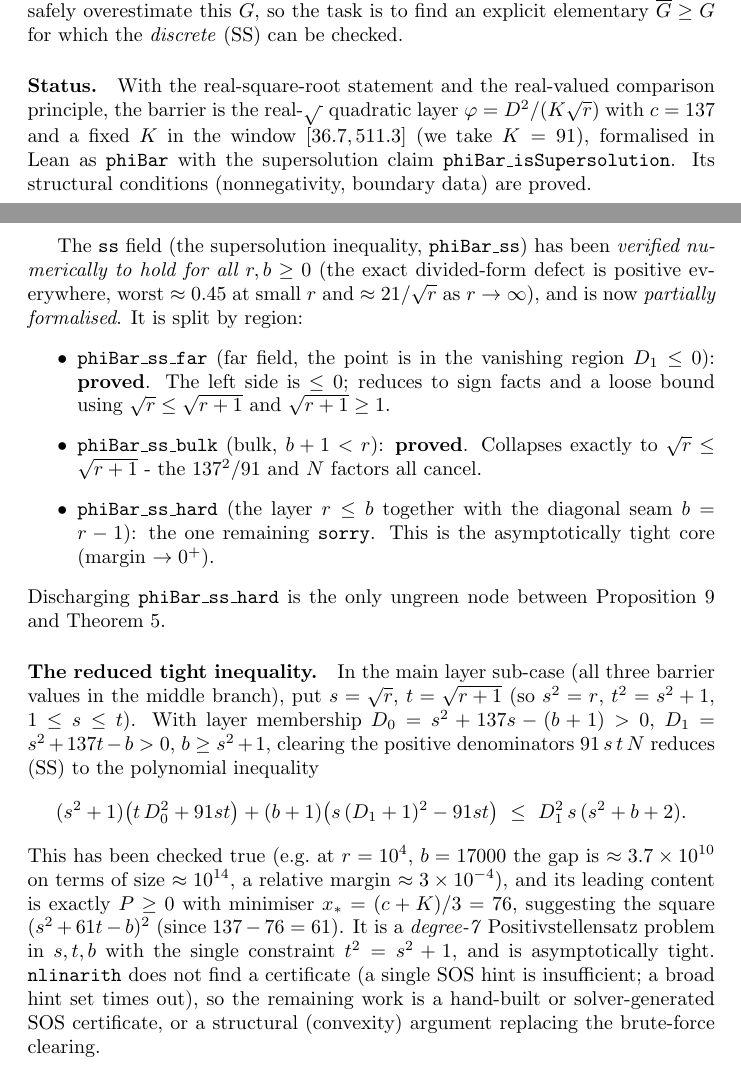
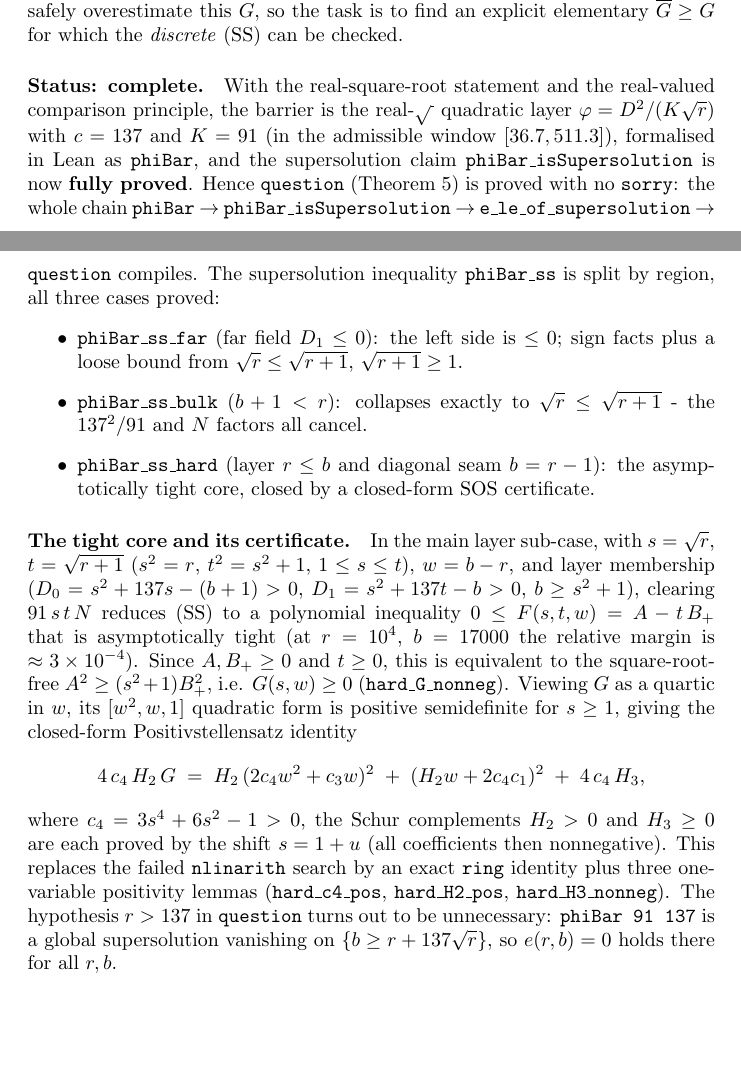
Before and after one commit to BoltonBailey/FormalQuestions, a LaTeX document (numina/blueprints/test1/test1.tex): two parts of pages 4 and 5 of 5, joined at a grey line, cut so that both start at the same text, the shorter picture padded with empty space. Compiled offline with pdfLaTeX.

Commit message:
Agent: Complete proof of `phiBar_ss_hard` via SOS certificate
- Replace the `sorry` in `phiBar_ss_hard` with a full case split (r=0 base case, bulk diagonal seam, and main layer sub-case).
- Introduce helper lemmas `phiBar_layer`, `phiBar_le_layerform`, `layer_core`, `layer_div_ineq`, `hard_c4_pos`, `hard_H2_pos`, `hard_H3_nonneg`, and `hard_G_nonneg` that provide the Positivstellensatz certificate `4·c₄·H₂·G = H₂·(…)² + (…)² + 4·c₄·H₃`.
- Fill the `sorry` in `question` using `e_le_of_supersolution`, `phiBar_far`, and `zero_le_e`.
- Update the blueprint to mark `question` as `\leanok`, document the completed proof strategy, and remove the open-problem language.

Blueprint: test1
Repository: BoltonBailey/FormalQuestions
Agent job: c6c20466-e665-4630-a005-761c29a16a27
Conversation: b47233dd-9da0-4bc5-82fa-e042fa9d6544

```diff
--- a/numina/blueprints/test1/test1.tex
+++ b/numina/blueprints/test1/test1.tex
@@ -263,47 +263,44 @@ $O(1)$ number, far below $137$ (the slack the problem statement exploits). A
 supersolution may safely overestimate this $G$, so the task is to find an explicit
 elementary $\overline G\ge G$ for which the \emph{discrete} (SS) can be checked.
 
-\paragraph{Status.}
+\paragraph{Status: complete.}
 With the real-square-root statement and the real-valued comparison principle, the
 barrier is the real-$\sqrt{\,}$ quadratic layer $\varphi=D^2/(K\sqrt r)$ with $c=137$
-and a fixed $K$ in the window $[36.7,511.3]$ (we take $K=91$), formalised in Lean as
-\texttt{phiBar} with the supersolution claim \texttt{phiBar\_isSupersolution}. Its
-structural conditions (nonnegativity, boundary data) are proved.
+and $K=91$ (in the admissible window $[36.7,511.3]$), formalised in Lean as
+\texttt{phiBar}, and the supersolution claim \texttt{phiBar\_isSupersolution} is now
+\textbf{fully proved}. Hence \texttt{question} (Theorem~\ref{thm:question}) is proved
+with no \texttt{sorry}: the whole chain \texttt{phiBar} $\to$
+\texttt{phiBar\_isSupersolution} $\to$ \texttt{e\_le\_of\_supersolution} $\to$
+\texttt{question} compiles. The supersolution inequality \texttt{phiBar\_ss} is split
+by region, all three cases proved:
+\begin{itemize}
+  \item \texttt{phiBar\_ss\_far} (far field $D_1\le0$): the left side is $\le0$;
+  sign facts plus a loose bound from $\sqrt r\le\sqrt{r+1}$, $\sqrt{r+1}\ge1$.
+  \item \texttt{phiBar\_ss\_bulk} ($b+1<r$): collapses exactly to
+  $\sqrt r\le\sqrt{r+1}$ - the $137^2/91$ and $N$ factors all cancel.
+  \item \texttt{phiBar\_ss\_hard} (layer $r\le b$ and diagonal seam $b=r-1$): the
+  asymptotically tight core, closed by a closed-form SOS certificate.
+\end{itemize}
 
-The \texttt{ss} field (the supersolution inequality, \texttt{phiBar\_ss}) has been
-\emph{verified numerically to hold for all $r,b\ge0$} (the exact divided-form defect
-is positive everywhere, worst $\approx0.45$ at small $r$ and $\approx21/\sqrt r$ as
-$r\to\infty$), and is now \emph{partially formalised}. It is split by region:
-\begin{itemize}
-  \item \texttt{phiBar\_ss\_far} (far field, the point is in the vanishing region
-  $D_1\le0$): \textbf{proved}. The left side is $\le0$; reduces to sign facts and a
-  loose bound using $\sqrt r\le\sqrt{r+1}$ and $\sqrt{r+1}\ge1$.
-  \item \texttt{phiBar\_ss\_bulk} (bulk, $b+1<r$): \textbf{proved}. Collapses
-  exactly to $\sqrt r\le\sqrt{r+1}$ - the $137^2/91$ and $N$ factors all cancel.
-  \item \texttt{phiBar\_ss\_hard} (the layer $r\le b$ together with the diagonal
-  seam $b=r-1$): the one remaining \texttt{sorry}. This is the asymptotically tight
-  core (margin $\to0^+$).
-\end{itemize}
-Discharging \texttt{phiBar\_ss\_hard} is the only ungreen node between
-Proposition~\ref{prop:comparison} and Theorem~\ref{thm:question}.
-
-\paragraph{The reduced tight inequality.}
-In the main layer sub-case (all three barrier values in the middle branch), put
-$s=\sqrt r$, $t=\sqrt{r+1}$ (so $s^2=r$, $t^2=s^2+1$, $1\le s\le t$). With layer
-membership $D_0=s^2+137s-(b+1)>0$, $D_1=s^2+137t-b>0$, $b\ge s^2+1$, clearing the
-positive denominators $91\,s\,t\,N$ reduces (SS) to the polynomial inequality
+\paragraph{The tight core and its certificate.}
+In the main layer sub-case, with $s=\sqrt r$, $t=\sqrt{r+1}$ ($s^2=r$, $t^2=s^2+1$,
+$1\le s\le t$), $w=b-r$, and layer membership ($D_0=s^2+137s-(b+1)>0$,
+$D_1=s^2+137t-b>0$, $b\ge s^2+1$), clearing $91\,s\,t\,N$ reduces (SS) to a
+polynomial inequality $0\le F(s,t,w)=A-t\,B_{+}$ that is asymptotically tight (at
+$r=10^4$, $b=17000$ the relative margin is $\approx3\times10^{-4}$). Since
+$A,B_{+}\ge0$ and $t\ge0$, this is equivalent to the square-root-free
+$A^2\ge(s^2+1)B_{+}^2$, i.e. $G(s,w)\ge0$ (\texttt{hard\_G\_nonneg}). Viewing $G$ as a
+quartic in $w$, its $[w^2,w,1]$ quadratic form is positive semidefinite for $s\ge1$,
+giving the closed-form Positivstellensatz identity
 \[
-  (s^2+1)\big(t\,D_0^2+91st\big)+(b+1)\big(s\,(D_1+1)^2-91st\big)
-  \ \le\ D_1^2\,s\,(s^2+b+2).
+  4\,c_4\,H_2\,G \;=\; H_2\,(2c_4w^2+c_3w)^2 \;+\; (H_2w+2c_4c_1)^2 \;+\; 4\,c_4\,H_3,
 \]
-This has been checked true (e.g.\ at $r=10^4$, $b=17000$ the gap is
-$\approx3.7\times10^{10}$ on terms of size $\approx10^{14}$, a relative margin
-$\approx3\times10^{-4}$), and its leading content is exactly $P\ge0$ with minimiser
-$x_*=(c+K)/3=76$, suggesting the square $(s^2+61t-b)^2$ (since $137-76=61$). It is a
-\emph{degree-7} Positivstellensatz problem in $s,t,b$ with the single constraint
-$t^2=s^2+1$, and is asymptotically tight. \texttt{nlinarith} does not find a
-certificate (a single SOS hint is insufficient; a broad hint set times out), so the
-remaining work is a hand-built or solver-generated SOS certificate, or a structural
-(convexity) argument replacing the brute-force clearing.
+where $c_4=3s^4+6s^2-1>0$, the Schur complements $H_2>0$ and $H_3\ge0$ are each
+proved by the shift $s=1+u$ (all coefficients then nonnegative). This replaces the
+failed \texttt{nlinarith} search by an exact \texttt{ring} identity plus three
+one-variable positivity lemmas (\texttt{hard\_c4\_pos}, \texttt{hard\_H2\_pos},
+\texttt{hard\_H3\_nonneg}). The hypothesis $r>137$ in \texttt{question} turns out to
+be unnecessary: \texttt{phiBar 91 137} is a global supersolution vanishing on
+$\{b\ge r+137\sqrt r\}$, so $e(r,b)=0$ holds there for all $r,b$.
 
 \end{document}
```
Also changed, not shown: numina/blueprints/test1/test1.tex (4 more changed lines), 1 other file.
